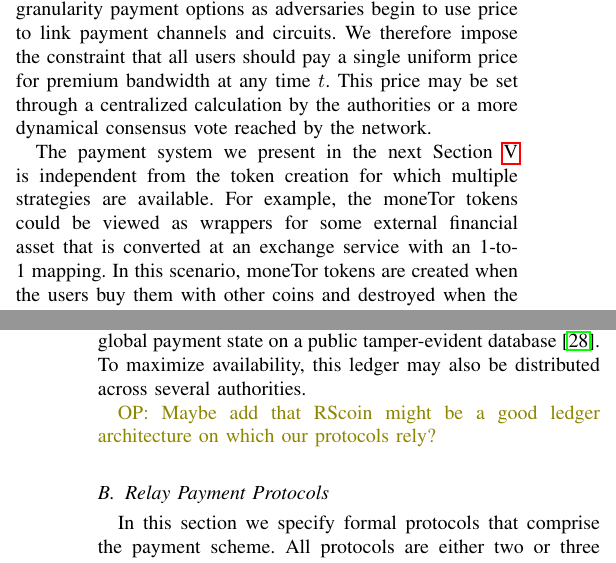
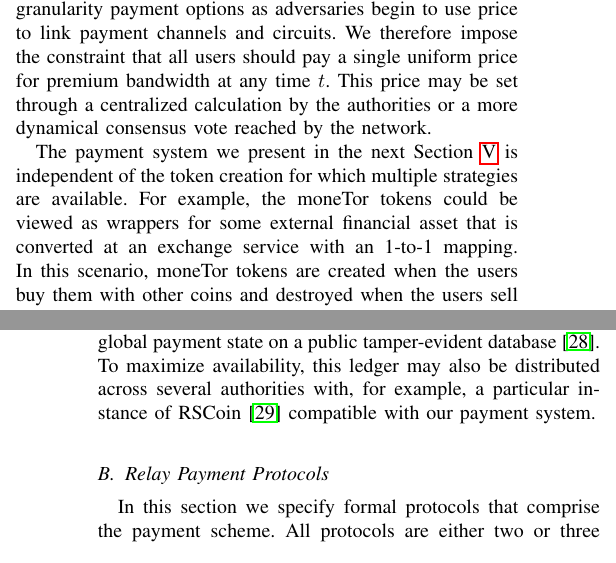
Before and after one commit to thiennamdinh/moneTor, a LaTeX paper (paper/main.tex, which reads paper/sections/economic-design.tex, paper/sections/payment-design.tex): two parts of the columns of pages 4 and 5 of 21, joined at a grey line, cut so that both start at the same text. Compiled offline with pdfLaTeX; a missing font is replaced by an installed copy or a similar font; a LaTeX package or settings file that is missing is left out.

Commit message:
adding RSCoin ref as Olivier advised

```diff
--- a/paper/sections/economic-design.tex
+++ b/paper/sections/economic-design.tex
@@ -55,7 +55,7 @@ uniform price for premium bandwidth at any time $t$. This price may be set
 through a centralized calculation by the authorities or a more dynamical
 consensus vote reached by the network.
 
-The payment system we present in the next Section~\ref{sec:payment} is independent from the token creation for which multiple strategies are available. For example, the moneTor tokens could be viewed as wrappers for some external financial asset that is converted at an exchange service with an 1-to-1 mapping. In this scenario, moneTor tokens are created when the users buy them with other coins and destroyed when the users sell them for other coins.  A second example would be to let the Tor project creates and destroys moneTor tokens at will. In such scenario, the directory authorities handle the tokens as a resource management system, but do not trade them against fiat currencies or other coins. Given the transferability of the moneTor tokens, we would expect a side-market to appear for which the Tor project would not be responsible. These two approaches have both advantages and inconveniences usually linked to political opinions.
+The payment system we present in the next Section~\ref{sec:payment} is independent of the token creation for which multiple strategies are available. For example, the moneTor tokens could be viewed as wrappers for some external financial asset that is converted at an exchange service with an 1-to-1 mapping. In this scenario, moneTor tokens are created when the users buy them with other coins and destroyed when the users sell them for other coins.  A second example would be to let the Tor project creates and destroys moneTor tokens at will. In such scenario, the directory authorities handle the tokens as a resource management system, but do not trade them against fiat currencies or other coins. Given the transferability of the moneTor tokens, we would expect a side-market to appear for which the Tor project would not be responsible. These two approaches have both advantages and inconveniences usually linked to political opinions.
 
 \subsection{Incentivized Conformity} In a decentralized network, there is no
 practical way to enforce standard behavior at each local node. We must therefore
--- a/paper/sections/payment-design.tex
+++ b/paper/sections/payment-design.tex
@@ -13,9 +13,9 @@ consensus mechanism. Since Tor already relies on a centralized set of
 authorities, we simply introduce a new ledger authority role to maintain the
 global payment state on a public tamper-evident
 database~\cite{crosby2009efficient}. To maximize availability,
-this ledger may also be distributed across several authorities.
+this ledger may also be distributed across several authorities with, for example, a particular instance of RSCoin~\cite{danezis2015centrally} compatible with our payment system.
 
-\op{Maybe add that RScoin might be a good ledger architecture on which our protocols rely?}
+%\op{Maybe add that RScoin might be a good ledger architecture on which our protocols rely?}
 
 %%%
 %  This part would either need more information or be removed to avoid reviewers to feel confused
```
Also changed, not shown: paper/sections/references.bib (+6 -0 lines).
